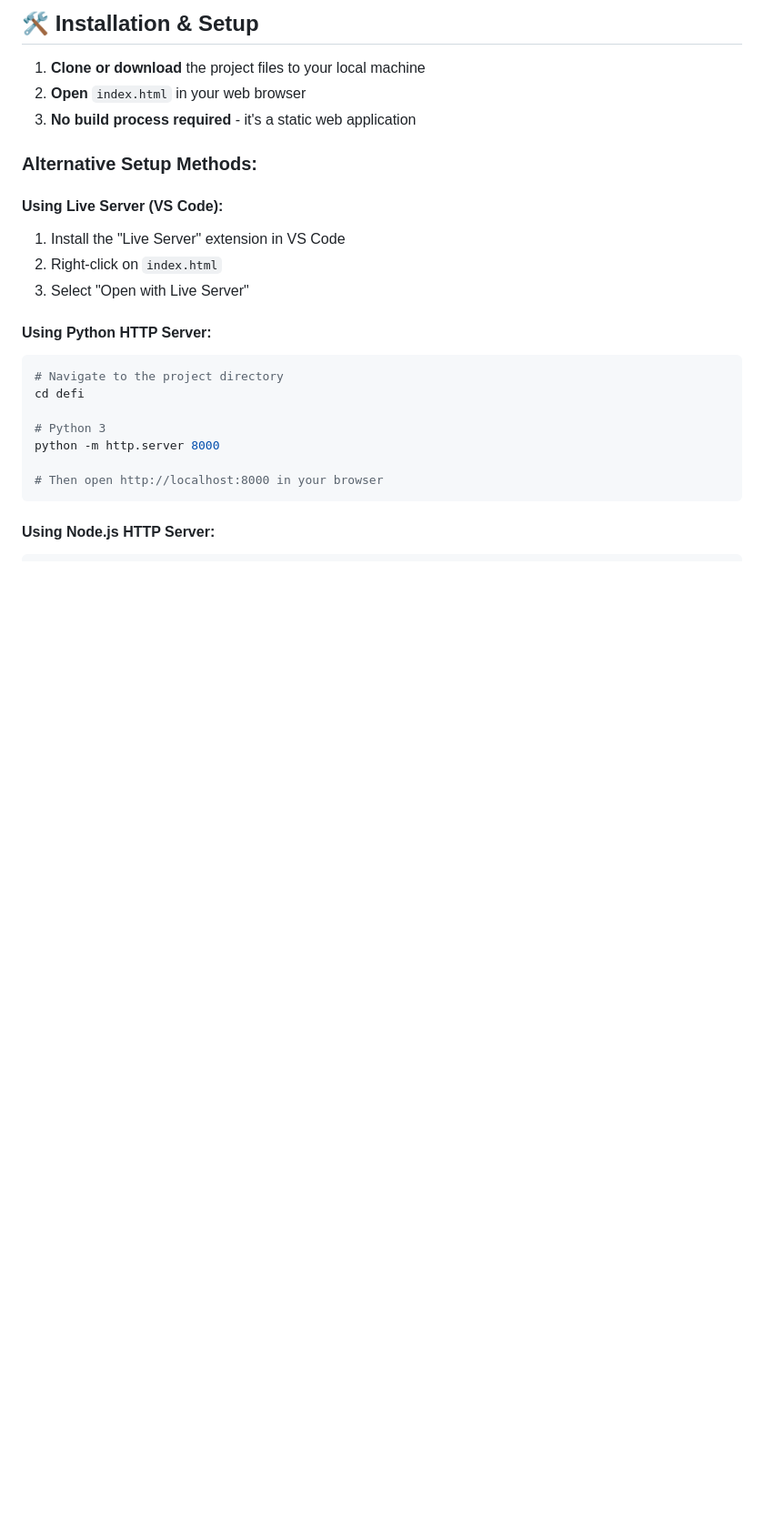
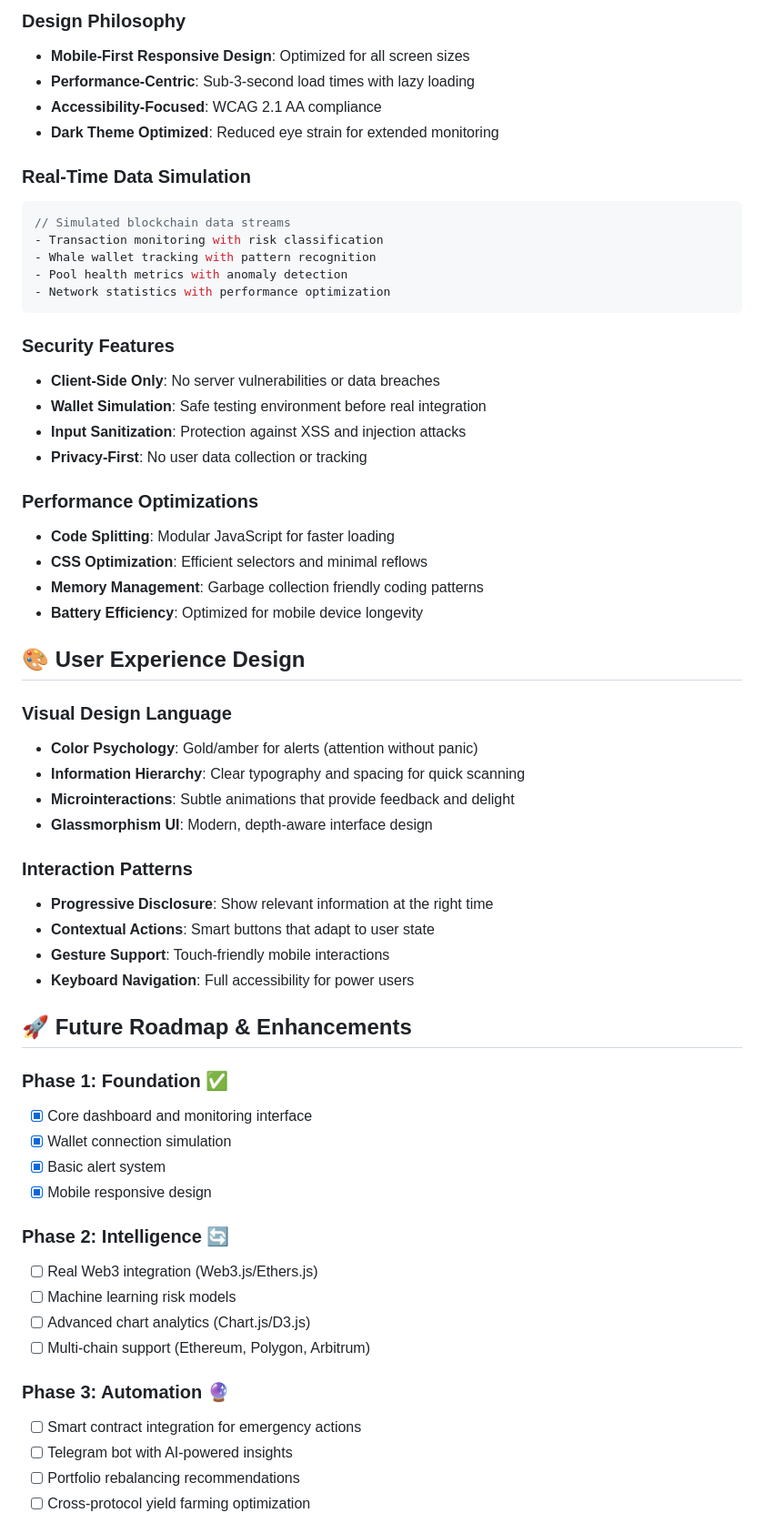
Before and after one commit to bhavya1006/defi_guadian, a Markdown page: README.md, the part around one of its changes. Shown at 91% size. GitHub-like rendering; blank space fills up the shorter version.

````diff
--- a/README.md
+++ b/README.md
@@ -24,27 +67,63 @@ defi/
 ```
 
-## 🛠️ Installation & Setup
+### **Design Philosophy**
+- **Mobile-First Responsive Design**: Optimized for all screen sizes
+- **Performance-Centric**: Sub-3-second load times with lazy loading
+- **Accessibility-Focused**: WCAG 2.1 AA compliance
+- **Dark Theme Optimized**: Reduced eye strain for extended monitoring
 
-1. **Clone or download** the project files to your local machine
-2. **Open** `index.html` in your web browser
-3. **No build process required** - it's a static web application
-
-### Alternative Setup Methods:
-
-#### Using Live Server (VS Code):
-1. Install the "Live Server" extension in VS Code
-2. Right-click on `index.html`
-3. Select "Open with Live Server"
-
-#### Using Python HTTP Server:
-```bash
-# Navigate to the project directory
-cd defi
-
-# Python 3
-python -m http.server 8000
-
-# Then open http://localhost:8000 in your browser
+### **Real-Time Data Simulation**
+```javascript
+// Simulated blockchain data streams
+- Transaction monitoring with risk classification
+- Whale wallet tracking with pattern recognition
+- Pool health metrics with anomaly detection
+- Network statistics with performance optimization
 ```
 
-#### Using Node.js HTTP Server:
+### **Security Features**
+- **Client-Side Only**: No server vulnerabilities or data breaches
+- **Wallet Simulation**: Safe testing environment before real integration
+- **Input Sanitization**: Protection against XSS and injection attacks
+- **Privacy-First**: No user data collection or tracking
+
+### **Performance Optimizations**
+- **Code Splitting**: Modular JavaScript for faster loading
+- **CSS Optimization**: Efficient selectors and minimal reflows
+- **Memory Management**: Garbage collection friendly coding patterns
+- **Battery Efficiency**: Optimized for mobile device longevity
+
+## 🎨 User Experience Design
+
+### **Visual Design Language**
+- **Color Psychology**: Gold/amber for alerts (attention without panic)
+- **Information Hierarchy**: Clear typography and spacing for quick scanning
+- **Microinteractions**: Subtle animations that provide feedback and delight
+- **Glassmorphism UI**: Modern, depth-aware interface design
+
+### **Interaction Patterns**
+- **Progressive Disclosure**: Show relevant information at the right time
+- **Contextual Actions**: Smart buttons that adapt to user state
+- **Gesture Support**: Touch-friendly mobile interactions
+- **Keyboard Navigation**: Full accessibility for power users
+
+## 🚀 Future Roadmap & Enhancements
+
+### **Phase 1: Foundation** ✅
+- [x] Core dashboard and monitoring interface
+- [x] Wallet connection simulation
+- [x] Basic alert system
+- [x] Mobile responsive design
+
+### **Phase 2: Intelligence** 🔄
+- [ ] Real Web3 integration (Web3.js/Ethers.js)
+- [ ] Machine learning risk models
+- [ ] Advanced chart analytics (Chart.js/D3.js)
+- [ ] Multi-chain support (Ethereum, Polygon, Arbitrum)
+
+### **Phase 3: Automation** 🔮
+- [ ] Smart contract integration for emergency actions
+- [ ] Telegram bot with AI-powered insights
+- [ ] Portfolio rebalancing recommendations
+- [ ] Cross-protocol yield farming optimization
+
````
Also changed, not shown: other parts of README.md (+118 -171 lines), DEPLOYMENT.md (deleted, +0 -41 lines).
